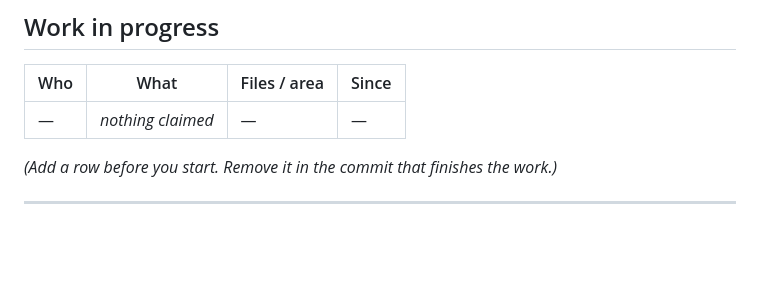
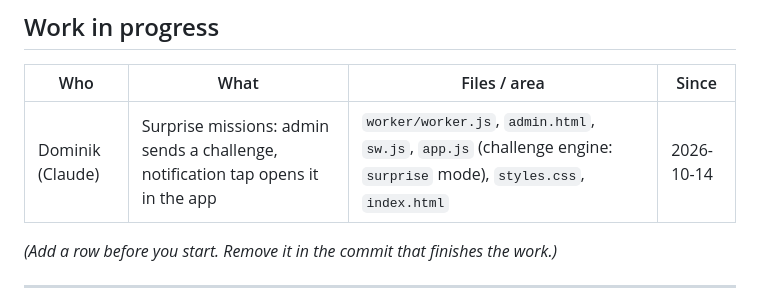
Before and after one commit to housedodo/bezirkssaufen, a Markdown page: CLAUDE.md, the part around the change. Rendered like a GitHub page; blank space fills up the shorter version.

Commit message:
Claim: surprise missions via notification
Co-Authored-By: Claude Sonnet 5.5 <noreply@anthropic.com>
Claude-Session: https://claude.ai/code/session_012guKNK9kAK6XuVzJyGL1LP

```diff
--- a/CLAUDE.md
+++ b/CLAUDE.md
@@ -36,7 +36,7 @@
 
 | Who | What | Files / area | Since |
 |---|---|---|---|
-| — | *nothing claimed* | — | — |
+| Dominik (Claude) | Surprise missions: admin sends a challenge, notification tap opens it in the app | `worker/worker.js`, `admin.html`, `sw.js`, `app.js` (challenge engine: `surprise` mode), `styles.css`, `index.html` | 2026-10-14 |
 
 *(Add a row before you start. Remove it in the commit that finishes the work.)*
 
```
